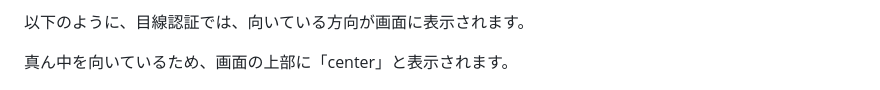
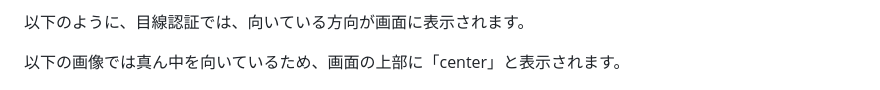
Before and after one commit to mametaro99/face-recoginition, a Markdown page: README.md, the part around one of its changes. Rendered like a GitHub page.

Commit message:
READMEの手修正

```diff
--- a/README.md
+++ b/README.md
@@ -17,7 +17,7 @@
 
 以下のように、目線認証では、向いている方向が画面に表示されます。
 
-真ん中を向いているため、画面の上部に「center」と表示されます。
+以下の画像では真ん中を向いているため、画面の上部に「center」と表示されます。
 
 ![alt text](image-1.png)
 
```
Also changed, not shown: other parts of README.md (+7 -1 lines).
